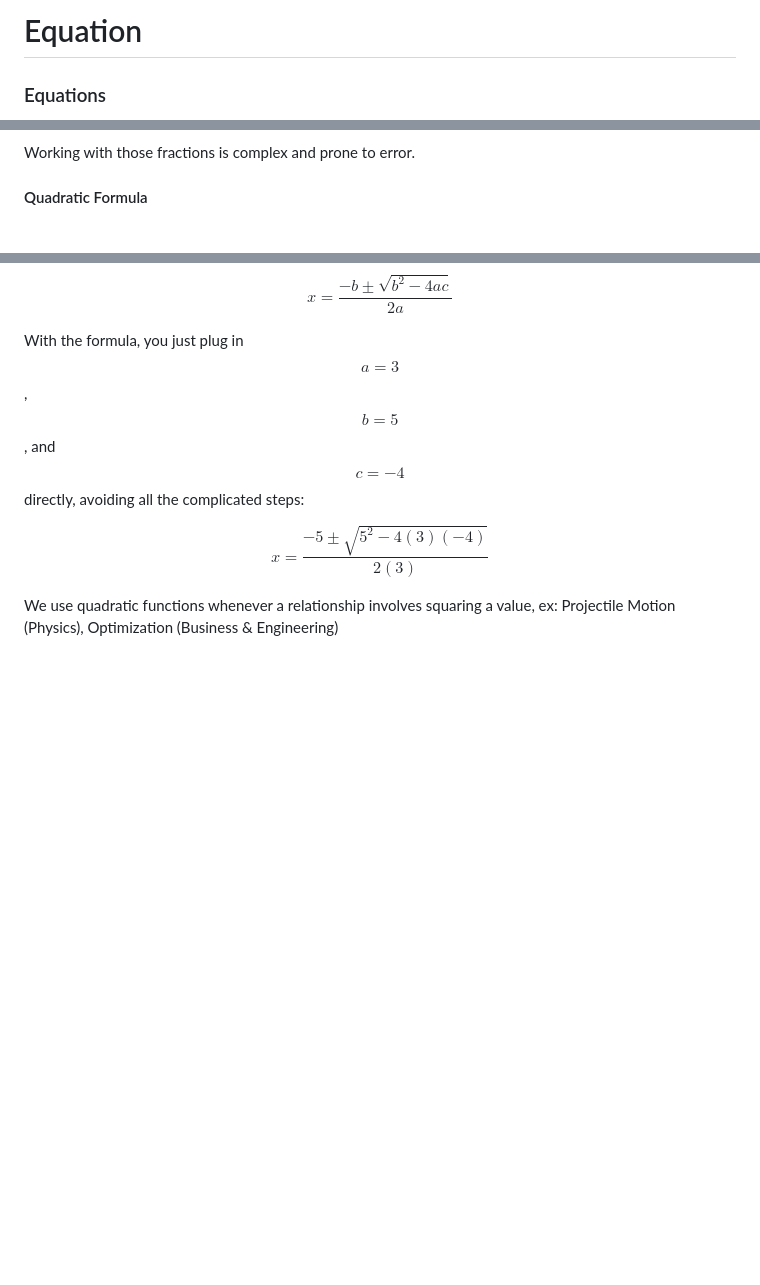
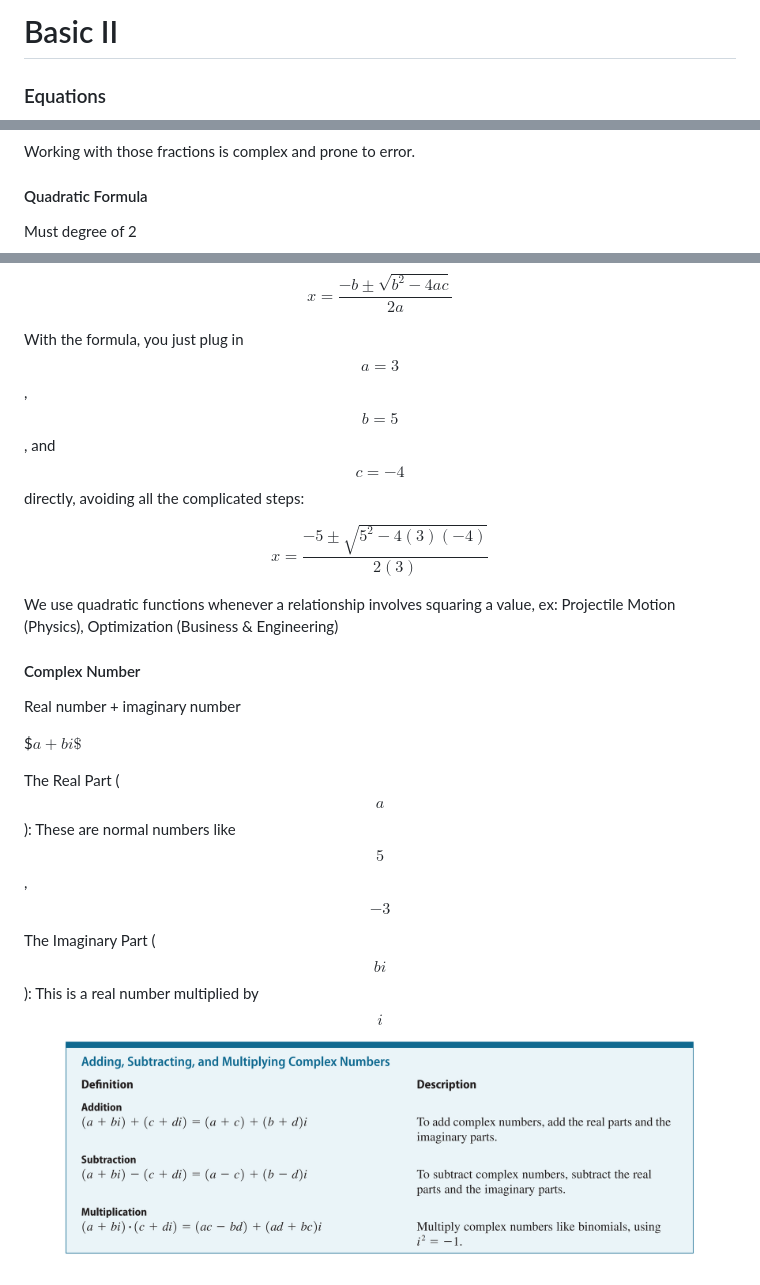
Before and after one commit to Chandra179/gitbook, a Markdown page: math/quadratic-equation.md, 3 parts joined by grey strips. Drawn GitHub-style; pictures changed too: .gitbook/assets/image.png (added); blank space fills up the shorter version.

Commit message:
GITBOOK-301: No subject

```diff
--- a/math/quadratic-equation.md
+++ b/math/quadratic-equation.md
@@ -1,4 +1,4 @@
-# Equation
+# Basic II
 
 ### Equations
 
@@ -38,6 +38,8 @@ Working with those fractions is complex and prone to error.
 
 #### Quadratic Formula
 
+Must degree of 2
+
 $$x = \frac{-b \pm \sqrt{b^2 - 4ac}}{2a}$$
 
 With the formula, you just plug in $$a=3$$, $$b=5$$, and $$c=-4$$ directly, avoiding all the complicated steps:
@@ -45,3 +47,15 @@ With the formula, you just plug in $$a=3$$, $$b=5$$, and $$c=-4$$ directly, avoi
 $$x = \frac{-5 \pm \sqrt{5^2 - 4(3)(-4)}}{2(3)}$$
 
 We use quadratic functions whenever a relationship involves squaring a value, ex: Projectile Motion (Physics), Optimization (Business & Engineering)
+
+#### Complex Number
+
+Real number + imaginary number
+
+\$$a + bi\$$
+
+The Real Part ($$a$$): These are normal numbers like $$5$$, $$-3$$
+
+The Imaginary Part ($$bi$$): This is a real number multiplied by $$i$$
+
+<figure><img src="../.gitbook/assets/image.png" alt=""><figcaption></figcaption></figure>
```
Also changed, not shown: SUMMARY.md (+1 -1 lines).
